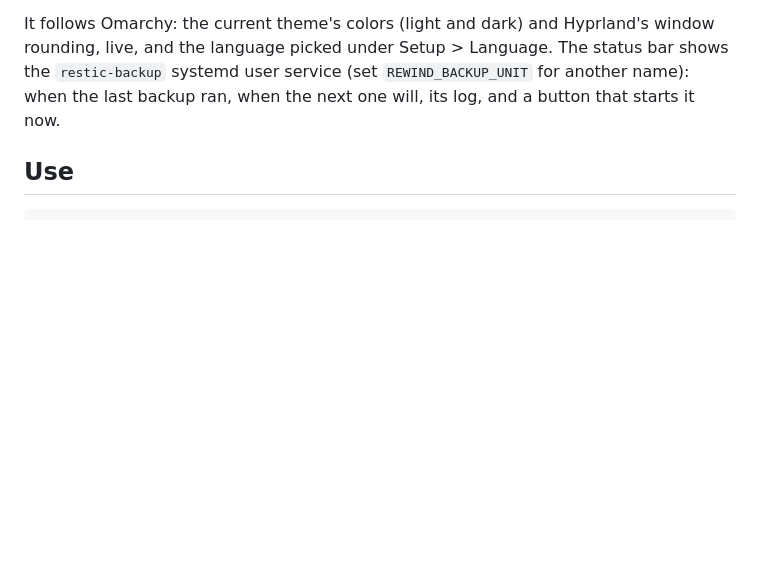
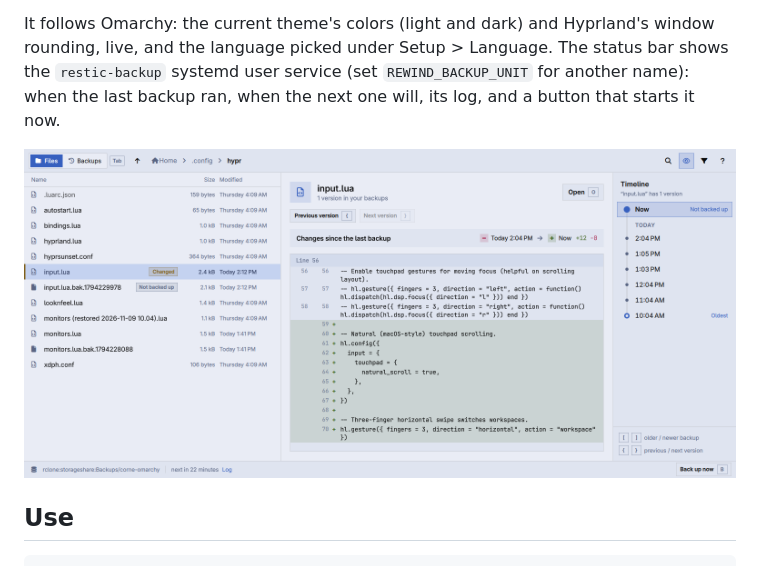
Before and after one commit to cornedor/rewind, a Markdown page: README.md, the part around the change. Drawn GitHub-style; pictures changed too: docs/screenshot-light.png (added); blank space fills up the shorter version.

Commit message:
Add light theme screenshot

```diff
--- a/README.md
+++ b/README.md
@@ -19,6 +19,8 @@ Hyprland's window rounding, live, and the language picked under Setup >
 Language. The status bar shows the `restic-backup` systemd user service (set
 `REWIND_BACKUP_UNIT` for another name): when the last backup ran, when the next
 one will, its log, and a button that starts it now.
+
+![Rewind in a light theme, showing changes in a file since the last backup](docs/screenshot-light.png)
 
 ## Use
 
```
